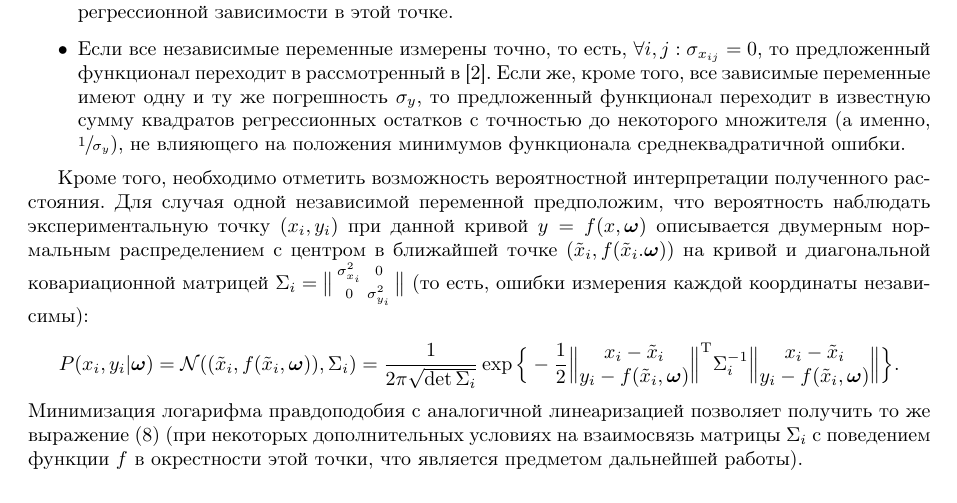
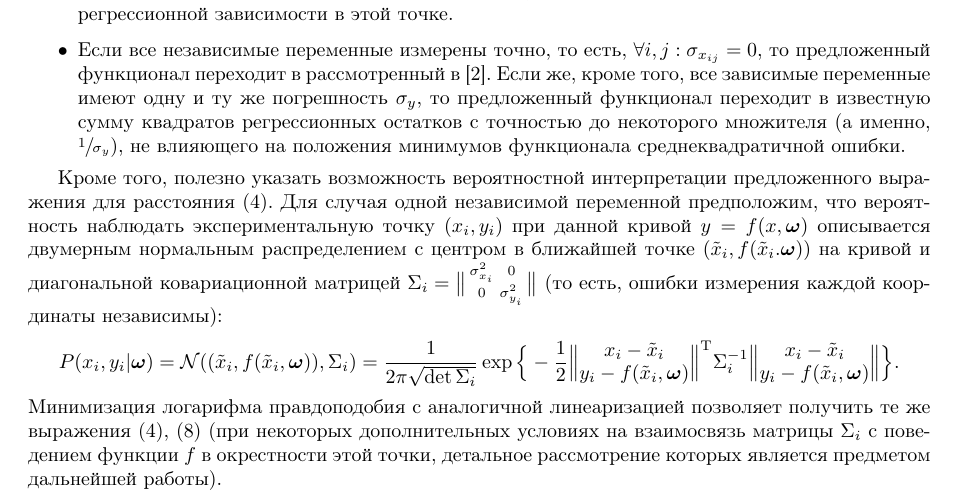
Before and after one commit to 0xd34df00d/RefractOptics, a LaTeX paper (doc/Rudoy2014LevMar.tex): part of page 4 of 12, cut so that both start at the same text. Compiled offline with pdfLaTeX.

Commit message:
[2014LevMar] Text style fixes.

```diff
--- a/doc/Rudoy2014LevMar.tex
+++ b/doc/Rudoy2014LevMar.tex
@@ -375,8 +375,8 @@ $(x, f(x, \bomega))$ на кривой, описываемой регресси
 	положения минимумов функционала среднеквадратичной ошибки.
 \end{itemize}
 
-Кроме того, необходимо отметить возможность вероятностной интерпретации полученного
-расстояния.
+Кроме того, полезно указать возможность вероятностной интерпретации предложенного
+выражения для расстояния \eqref{eq:dist0}.
 Для случая одной независимой переменной предположим, что
 вероятность наблюдать экспериментальную точку $(x_i, y_i)$ при данной кривой $y = f(x, \bomega)$
 описывается двумерным нормальным распределением с центром
@@ -394,9 +394,10 @@ $\Sigma_i = \big\| \begin{smallmatrix} \sigma_{x_i}^2 & 0 \\ 0 & \sigma_{y_i}^2
 				 \Big\}.
 \]
 Минимизация логарифма правдоподобия с аналогичной линеаризацией позволяет получить
-то же выражение \eqref{eq:s} (при некоторых дополнительных условиях на взаимосвязь
-матрицы $\Sigma_i$ с поведением функции $f$ в окрестности этой точки, что является
-предметом дальнейшей работы).
+те же выражения \eqref{eq:dist0}, \eqref{eq:s}
+(при некоторых дополнительных условиях на взаимосвязь
+матрицы $\Sigma_i$ с поведением функции $f$ в окрестности этой точки,
+детальное рассмотрение которых является предметом дальнейшей работы).
 
 \section{Метод оптимизации предложенного функционала}
 
```
